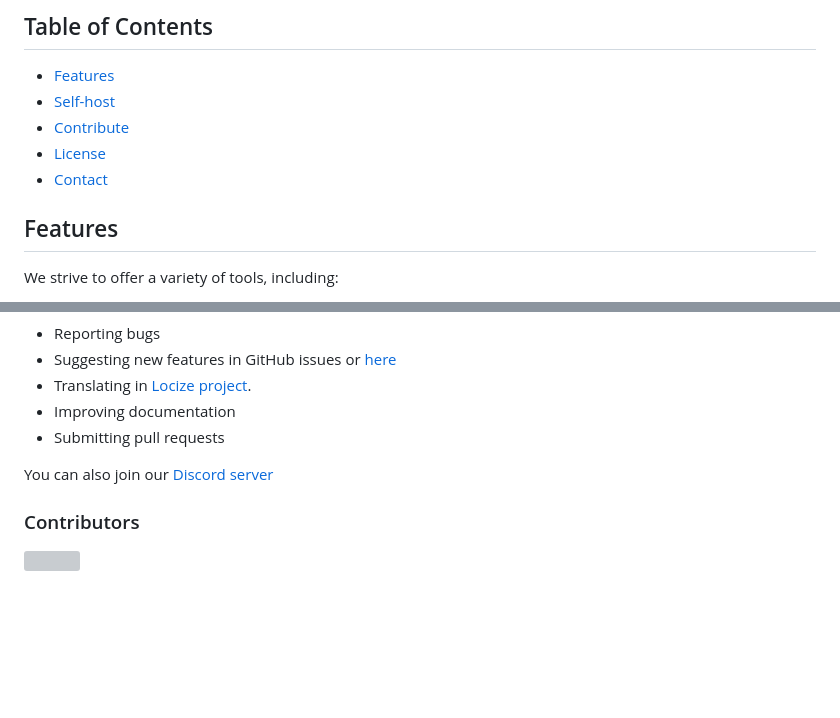
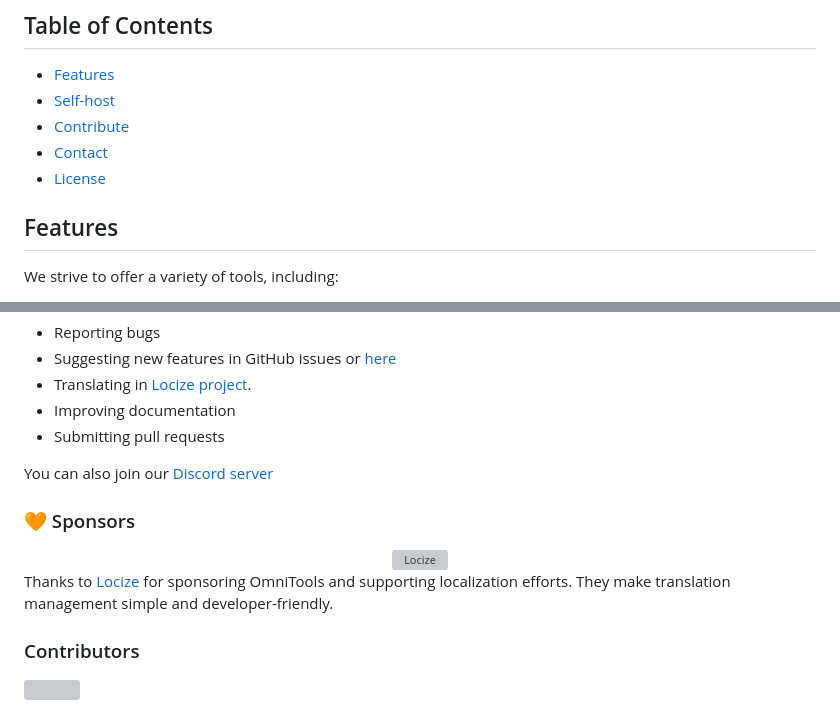
Before and after one commit to iib0011/omni-tools, a Markdown page: README.md, 2 parts joined by grey strips. Drawn GitHub-style; blank space fills up the shorter version; grey boxes are pictures that could not be loaded.

Commit message:
docs: add locize sponsor

```diff
--- a/README.md
+++ b/README.md
@@ -37,8 +37,8 @@ Plus, the Docker image is super lightweight at just 28MB, making it fast to depl
 - [Features](#features)
 - [Self-host](#self-hostrun)
 - [Contribute](#contribute)
+- [Contact](#contact)
 - [License](#license)
-- [Contact](#contact)
 
 ## Features
 
@@ -165,6 +165,15 @@ We welcome contributions! You can help by:
 
 
 You can also join our [Discord server](https://discord.gg/SDbbn3hT4b)
+### 🧡 Sponsors
+<div align="center">
+  <a href="https://www.locize.com/" target="_blank">
+    <img src="docs-images/locizeSponsor.svg" alt="Locize" width="200"/>
+  </a>
+</div>
+
+Thanks to [Locize](https://www.locize.com) for sponsoring OmniTools and supporting localization efforts.
+They make translation management simple and developer-friendly.
 
 ### Contributors
 
```
Also changed, not shown: docs-images/img.png (renamed from img.png), 1 other file.
